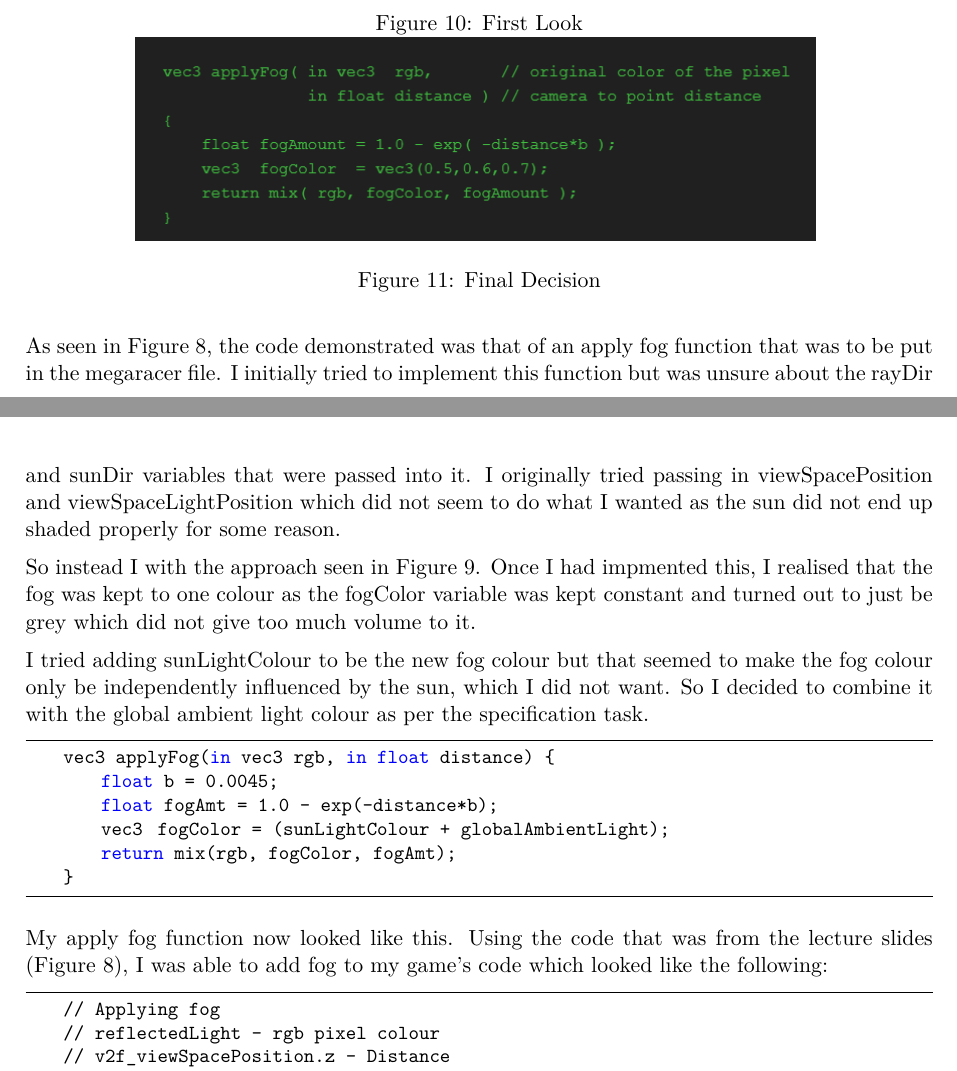
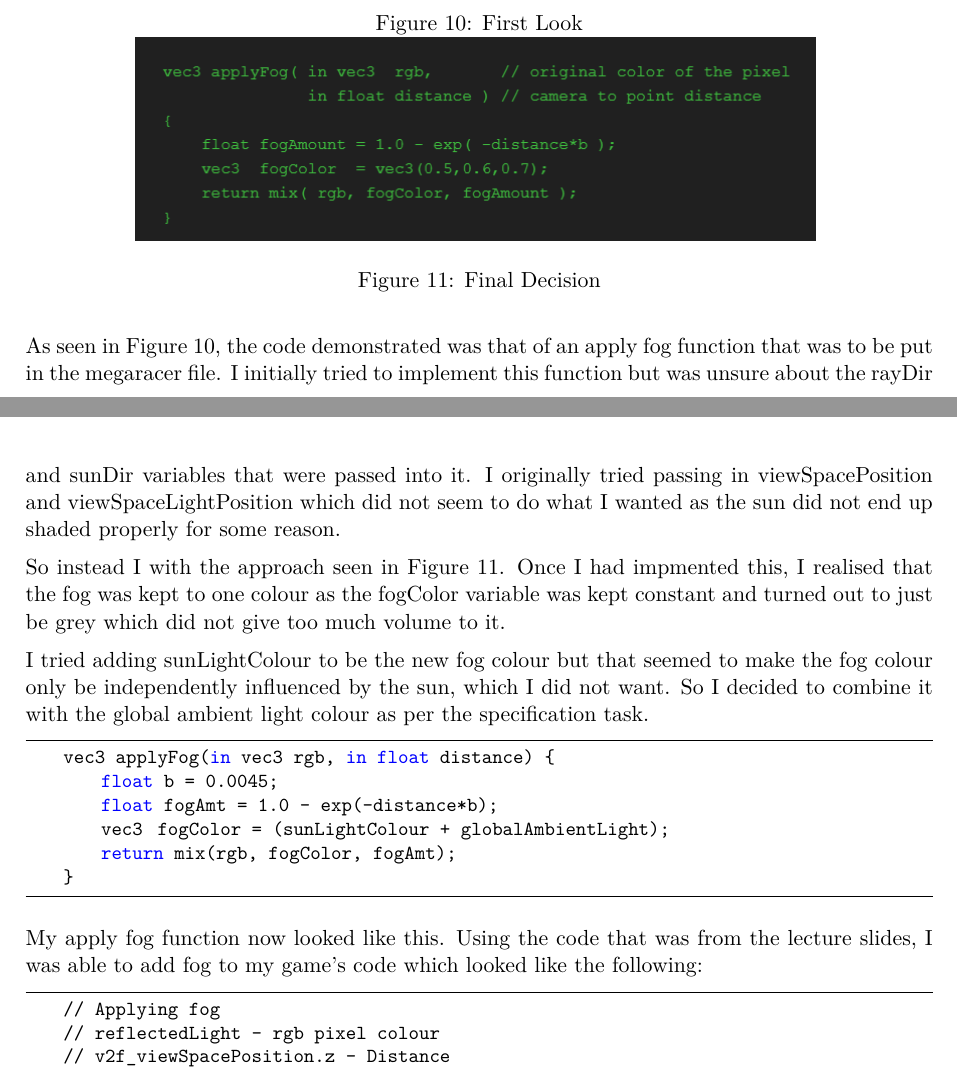
Before and after one commit to notalie/COSC3000, a LaTeX document (Graphics Report/Graphics-Report.tex): two parts of pages 11 and 12 of 13, joined at a grey line, cut so that both start at the same text. Compiled offline with pdfLaTeX.

Commit message:
Update Graphics-Report.tex

```diff
--- a/Graphics Report/Graphics-Report.tex
+++ b/Graphics Report/Graphics-Report.tex
@@ -419,9 +419,9 @@ When I went to the \href{https://iquilezles.org/www/articles/fog/fog.htm}{websit
     \end{minipage}
 \end{figure}
 
-As seen in Figure 8, the code demonstrated was that of an apply fog function that was to be put in the megaracer file. I initially tried to implement this function but was unsure about the rayDir and sunDir variables that were passed into it. I originally tried passing in viewSpacePosition and viewSpaceLightPosition which did not seem to do what I wanted as the sun did not end up shaded properly for some reason.
+As seen in Figure 10, the code demonstrated was that of an apply fog function that was to be put in the megaracer file. I initially tried to implement this function but was unsure about the rayDir and sunDir variables that were passed into it. I originally tried passing in viewSpacePosition and viewSpaceLightPosition which did not seem to do what I wanted as the sun did not end up shaded properly for some reason.
 
-So instead I with the approach seen in Figure 9. Once I had impmented this, I realised that the fog was kept to one colour as the fogColor variable was kept constant and turned out to just be grey which did not give too much volume to it.
+So instead I with the approach seen in Figure 11. Once I had impmented this, I realised that the fog was kept to one colour as the fogColor variable was kept constant and turned out to just be grey which did not give too much volume to it.
 
 I tried adding sunLightColour to be the new fog colour but that seemed to make the fog colour only be independently influenced by the sun, which I did not want. So I decided to combine it with the global ambient light colour as per the specification task.
 
@@ -434,7 +434,7 @@ I tried adding sunLightColour to be the new fog colour but that seemed to make t
     }
 \end{lstlisting}
 
-My apply fog function now looked like this. Using the code that was from the lecture slides (Figure 8), I was able to add fog to my game's code which looked like the following:
+My apply fog function now looked like this. Using the code that was from the lecture slides, I was able to add fog to my game's code which looked like the following:
 
 \begin{lstlisting}
     // Applying fog
```
Also changed, not shown: Graphics Report/Graphics-Report.tex (2 more changed lines).
